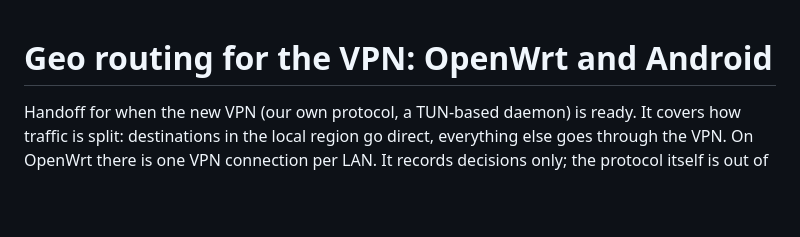
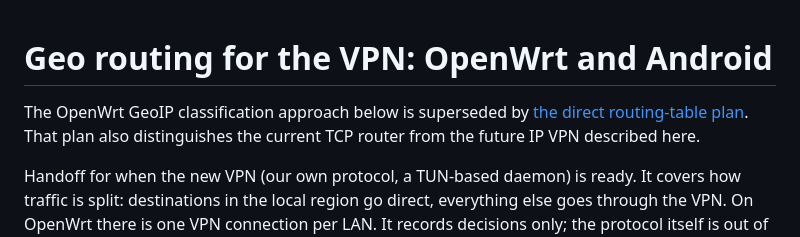
Before and after one commit to simophin/cpxy-ng, a Markdown page: docs/geo-routing-plan.md, the part around the change. Drawn GitHub-style; blank space fills up the shorter version.

```diff
--- a/docs/geo-routing-plan.md
+++ b/docs/geo-routing-plan.md
@@ -1,4 +1,8 @@
 # Geo routing for the VPN: OpenWrt and Android
+
+The OpenWrt GeoIP classification approach below is superseded by
+[the direct routing-table plan](openwrt-geoip-routing-plan.md). That plan also distinguishes
+the current TCP router from the future IP VPN described here.
 
 Handoff for when the new VPN (our own protocol, a TUN-based daemon) is ready. It covers how
 traffic is split: destinations in the local region go direct, everything else goes through the
```
Also changed, not shown: docs/openwrt-geoip-routing-plan.md (added, +224 -0 lines).
